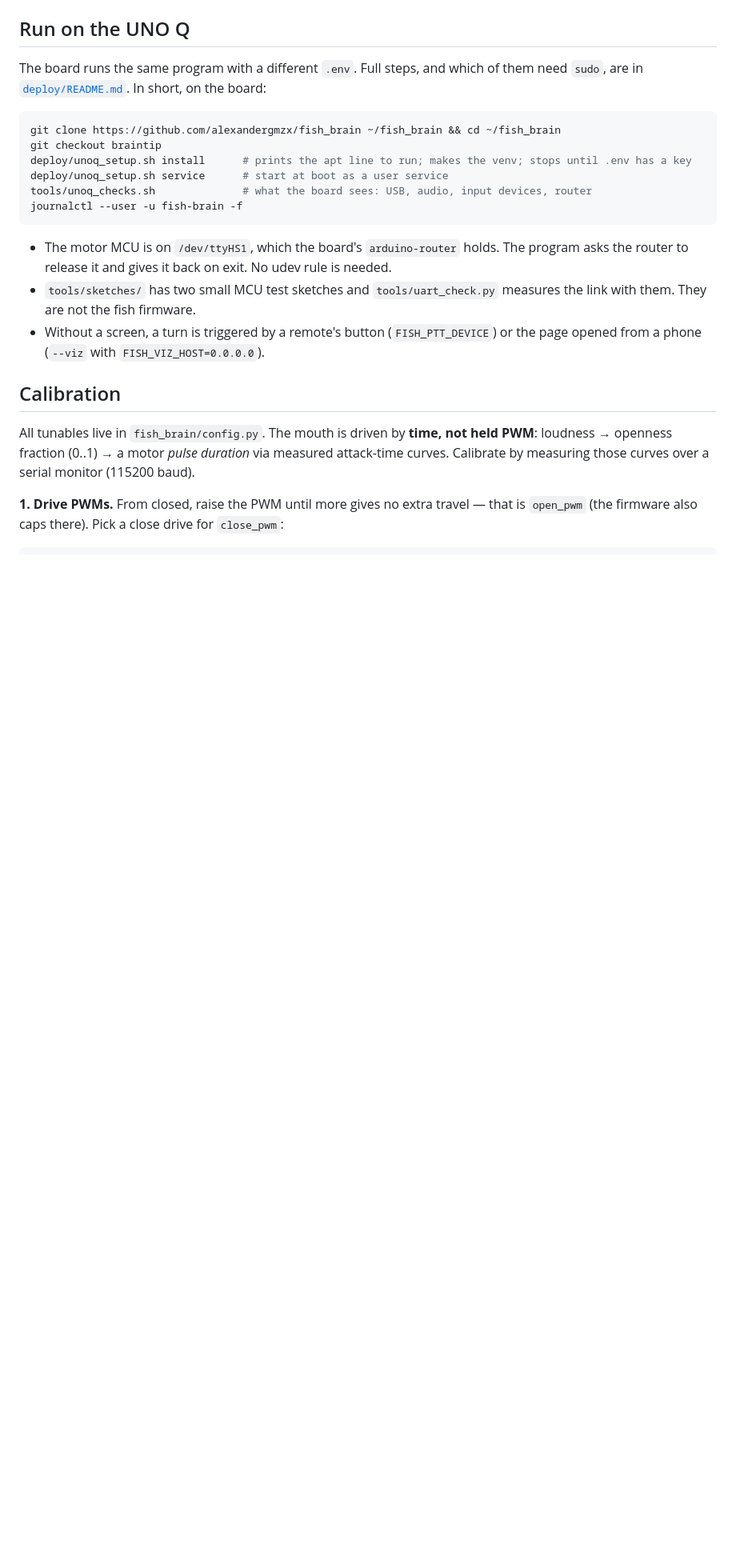
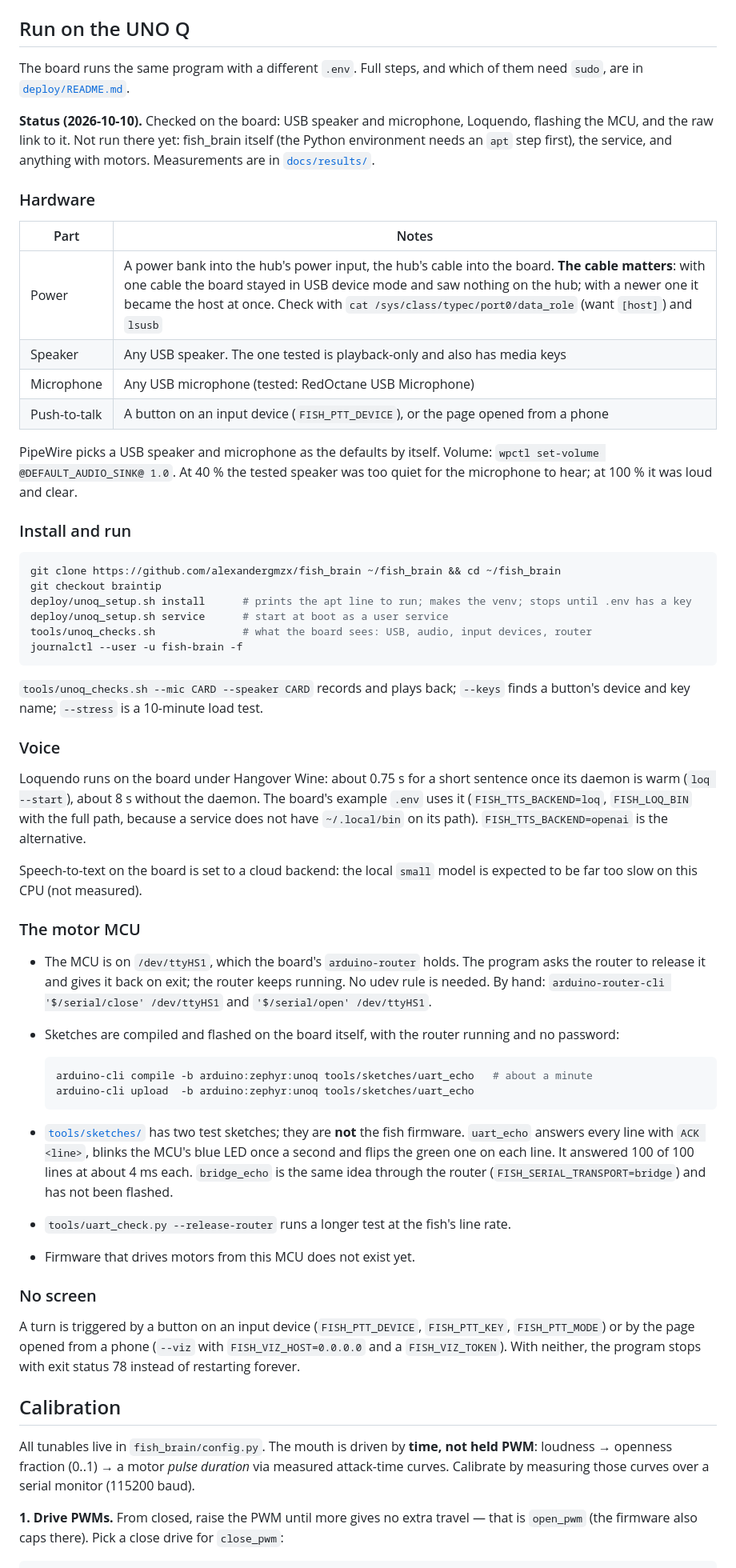
Before and after one commit to alexandergmzx/fish_brain, a Markdown page: README.md, the part around the change. Shown at 80% size. Rendered like a GitHub page; blank space fills up the shorter version.

Commit message:
readme: uno q section with what was checked on the board

````diff
--- a/README.md
+++ b/README.md
@@ -116,7 +116,27 @@ To find a remote's device and key: `python -m fish_brain.evdev_button --list`, t
 ## Run on the UNO Q
 
 The board runs the same program with a different `.env`. Full steps, and which of them need
-`sudo`, are in [`deploy/README.md`](deploy/README.md). In short, on the board:
+`sudo`, are in [`deploy/README.md`](deploy/README.md).
+
+**Status (2026-10-10).** Checked on the board: USB speaker and microphone, Loquendo, flashing
+the MCU, and the raw link to it. Not run there yet: fish_brain itself (the Python environment
+needs an `apt` step first), the service, and anything with motors. Measurements are in
+[`docs/results/`](docs/results/).
+
+### Hardware
+
+| Part | Notes |
+|---|---|
+| Power | A power bank into the hub's power input, the hub's cable into the board. **The cable matters**: with one cable the board stayed in USB device mode and saw nothing on the hub; with a newer one it became the host at once. Check with `cat /sys/class/typec/port0/data_role` (want `[host]`) and `lsusb` |
+| Speaker | Any USB speaker. The one tested is playback-only and also has media keys |
+| Microphone | Any USB microphone (tested: RedOctane USB Microphone) |
+| Push-to-talk | A button on an input device (`FISH_PTT_DEVICE`), or the page opened from a phone |
+
+PipeWire picks a USB speaker and microphone as the defaults by itself. Volume:
+`wpctl set-volume @DEFAULT_AUDIO_SINK@ 1.0`. At 40 % the tested speaker was too quiet for
+the microphone to hear; at 100 % it was loud and clear.
+
+### Install and run
 
 ```bash
 git clone https://github.com/alexandergmzx/fish_brain ~/fish_brain && cd ~/fish_brain
@@ -127,12 +147,47 @@ tools/unoq_checks.sh              # what the board sees: USB, audio, input devic
 journalctl --user -u fish-brain -f
 ```
 
-- The motor MCU is on `/dev/ttyHS1`, which the board's `arduino-router` holds. The program
-  asks the router to release it and gives it back on exit. No udev rule is needed.
-- `tools/sketches/` has two small MCU test sketches and `tools/uart_check.py` measures the
-  link with them. They are not the fish firmware.
-- Without a screen, a turn is triggered by a remote's button (`FISH_PTT_DEVICE`) or the page
-  opened from a phone (`--viz` with `FISH_VIZ_HOST=0.0.0.0`).
+`tools/unoq_checks.sh --mic CARD --speaker CARD` records and plays back; `--keys` finds a
+button's device and key name; `--stress` is a 10-minute load test.
+
+### Voice
+
+Loquendo runs on the board under Hangover Wine: about 0.75 s for a short sentence once its
+daemon is warm (`loq --start`), about 8 s without the daemon. The board's example `.env`
+uses it (`FISH_TTS_BACKEND=loq`, `FISH_LOQ_BIN` with the full path, because a service does
+not have `~/.local/bin` on its path). `FISH_TTS_BACKEND=openai` is the alternative.
+
+Speech-to-text on the board is set to a cloud backend: the local `small` model is expected
+to be far too slow on this CPU (not measured).
+
+### The motor MCU
+
+- The MCU is on `/dev/ttyHS1`, which the board's `arduino-router` holds. The program asks
+  the router to release it and gives it back on exit; the router keeps running. No udev
+  rule is needed. By hand:
+  `arduino-router-cli '$/serial/close' /dev/ttyHS1` and `'$/serial/open' /dev/ttyHS1`.
+- Sketches are compiled and flashed on the board itself, with the router running and no
+  password:
+
+  ```bash
+  arduino-cli compile -b arduino:zephyr:unoq tools/sketches/uart_echo   # about a minute
+  arduino-cli upload  -b arduino:zephyr:unoq tools/sketches/uart_echo
+  ```
+
+- [`tools/sketches/`](tools/sketches/) has two test sketches; they are **not** the fish
+  firmware. `uart_echo` answers every line with `ACK <line>`, blinks the MCU's blue LED once
+  a second and flips the green one on each line. It answered 100 of 100 lines at about
+  4 ms each. `bridge_echo` is the same idea through the router (`FISH_SERIAL_TRANSPORT=bridge`)
+  and has not been flashed.
+- `tools/uart_check.py --release-router` runs a longer test at the fish's line rate.
+- Firmware that drives motors from this MCU does not exist yet.
+
+### No screen
+
+A turn is triggered by a button on an input device (`FISH_PTT_DEVICE`, `FISH_PTT_KEY`,
+`FISH_PTT_MODE`) or by the page opened from a phone (`--viz` with `FISH_VIZ_HOST=0.0.0.0`
+and a `FISH_VIZ_TOKEN`). With neither, the program stops with exit status 78 instead of
+restarting forever.
 
 ## Calibration
 
````
